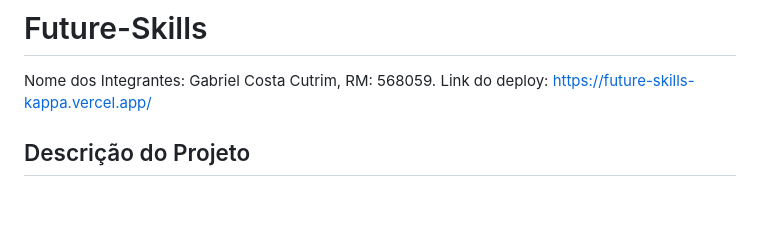
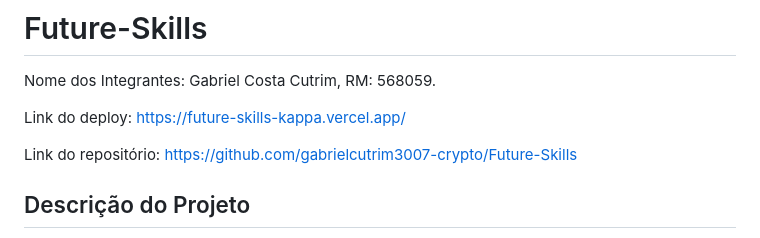
Before and after one commit to gabrielcutrim3007-crypto/Future-Skills, a Markdown page: README.md, the part around the change. GitHub-like rendering; blank space fills up the shorter version.

Commit message:
Update README with repository link
Added repository link to README.

```diff
--- a/README.md
+++ b/README.md
@@ -1,7 +1,10 @@
 # Future-Skills
 
 Nome dos Integrantes: Gabriel Costa Cutrim, RM: 568059.
+
 Link do deploy: https://future-skills-kappa.vercel.app/
+
+Link do repositório: https://github.com/gabrielcutrim3007-crypto/Future-Skills
 
 ## Descrição do Projeto
 Este projeto é um formulário web interativo desenvolvido para o desafio da disciplina de Web Development.
```
